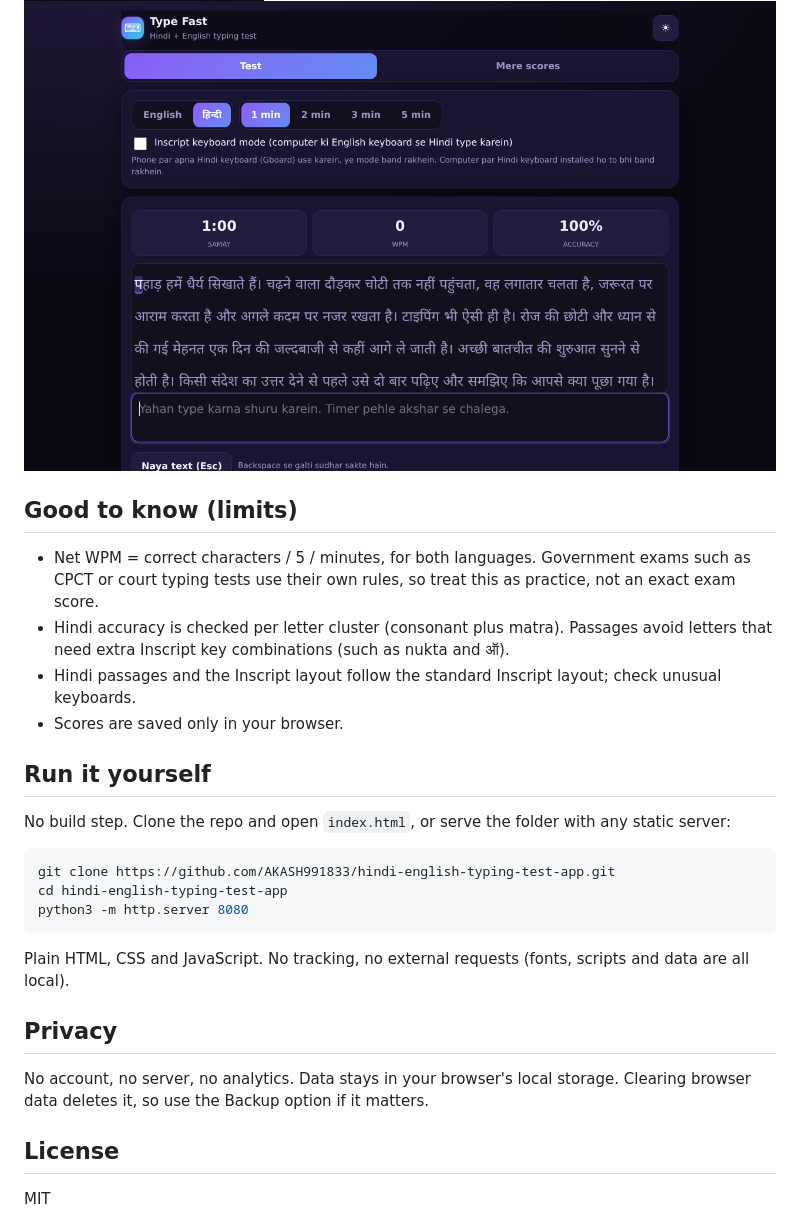
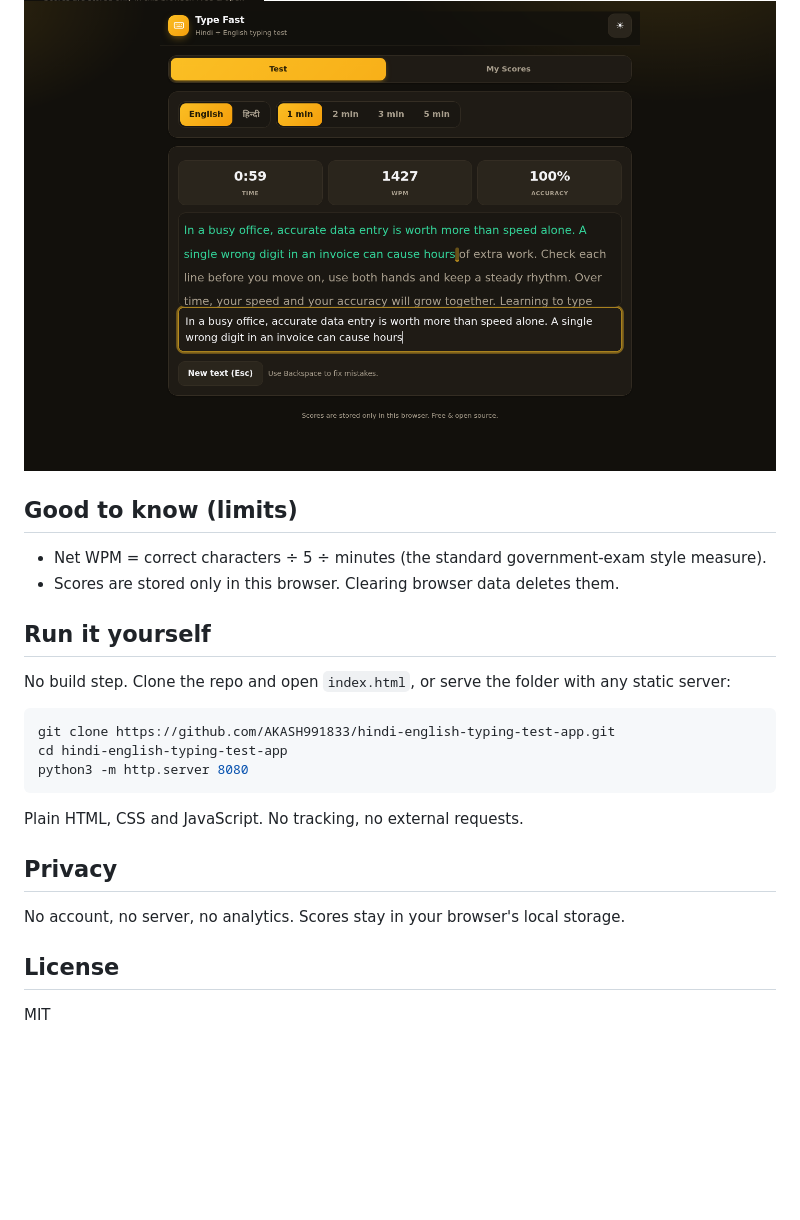
Before and after one commit to AKASH991833/hindi-english-typing-test-app, a Markdown page: README.md, the part around the change printed below. GitHub-like rendering; pictures changed too: screenshots/4-history.png, screenshots/5-desktop.png; blank space fills up the shorter version.

````diff
--- a/README.md
+++ b/README.md
@@ -33,10 +33,8 @@ Free, no sign-up, no ads. Works in the browser, offline after the first visit, a
 
 ## Good to know (limits)
 
-- Net WPM = correct characters / 5 / minutes, for both languages. Government exams such as CPCT or court typing tests use their own rules, so treat this as practice, not an exact exam score.
-- Hindi accuracy is checked per letter cluster (consonant plus matra). Passages avoid letters that need extra Inscript key combinations (such as nukta and ऑ).
-- Hindi passages and the Inscript layout follow the standard Inscript layout; check unusual keyboards.
-- Scores are saved only in your browser.
+- Net WPM = correct characters ÷ 5 ÷ minutes (the standard government-exam style measure).
+- Scores are stored only in this browser. Clearing browser data deletes them.
 
 ## Run it yourself
 
@@ -48,11 +46,11 @@ cd hindi-english-typing-test-app
 python3 -m http.server 8080
 ```
 
-Plain HTML, CSS and JavaScript. No tracking, no external requests (fonts, scripts and data are all local).
+Plain HTML, CSS and JavaScript. No tracking, no external requests.
 
 ## Privacy
 
-No account, no server, no analytics. Data stays in your browser's local storage. Clearing browser data deletes it, so use the Backup option if it matters.
+No account, no server, no analytics. Scores stay in your browser's local storage.
 
 ## License
 
````
Also changed, not shown: other parts of README.md (+17 -17 lines), screenshots/1-english-test.png, screenshots/2-result.png, screenshots/3-hindi-test.png, 6 other files.
